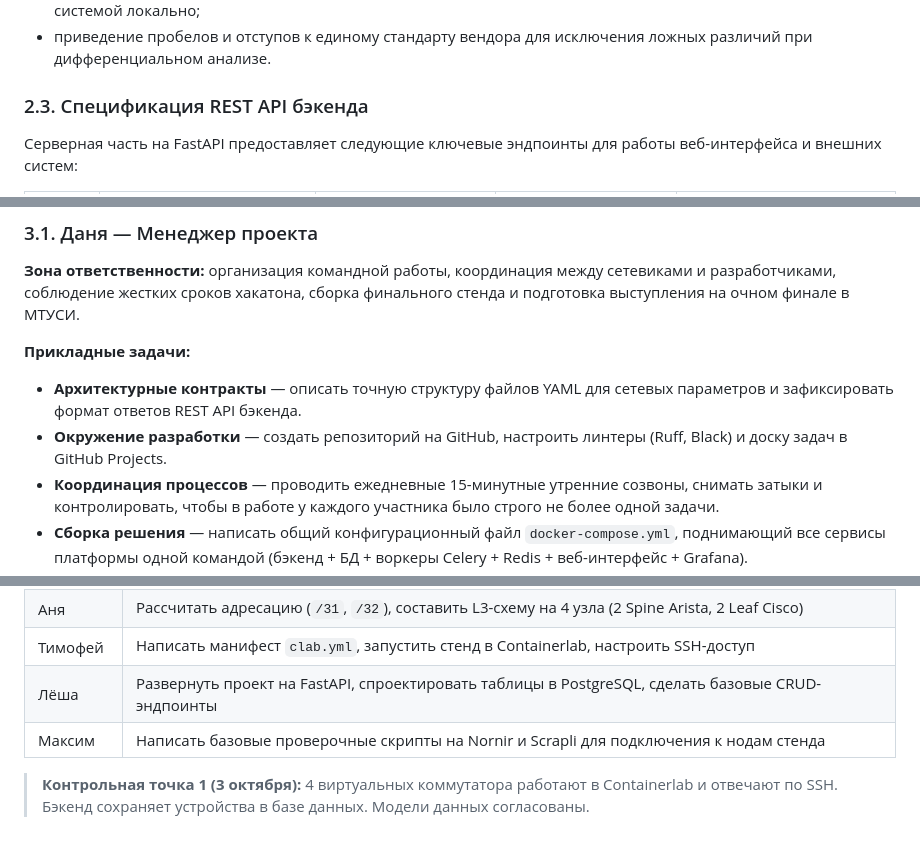
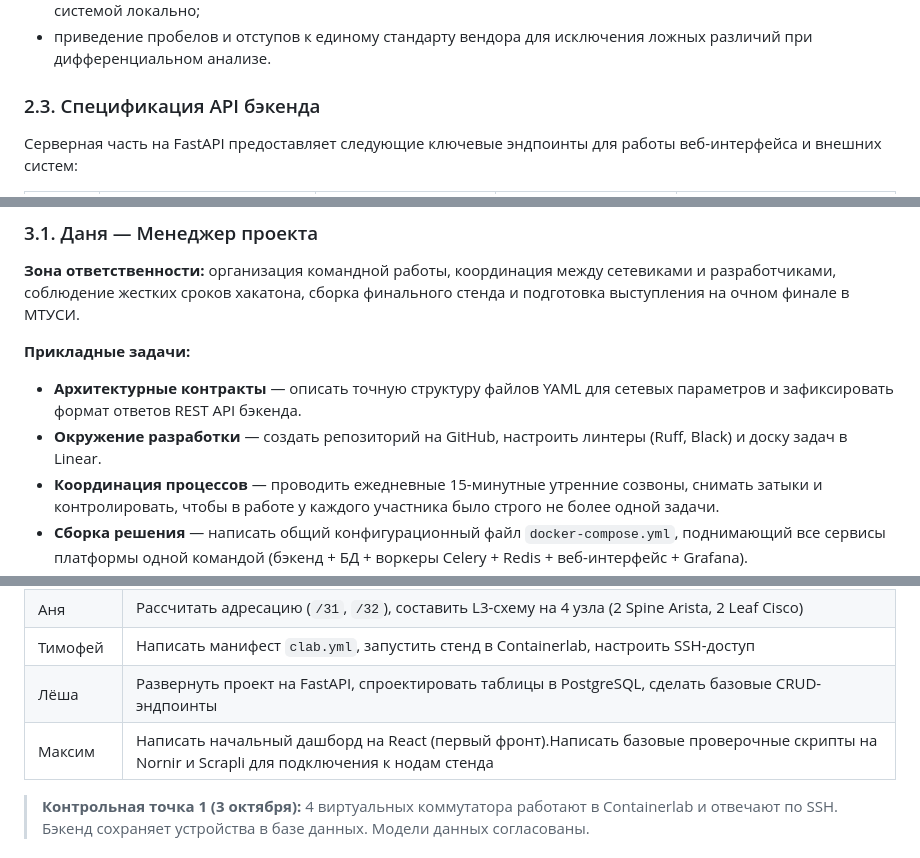
Before and after one commit to Vazilll/CROC-DREAM-NetOps-Platform, a Markdown page: README.md, 3 parts joined by grey strips. Drawn GitHub-style.

Commit message:
autocommit

```diff
--- a/README.md
+++ b/README.md
@@ -151,7 +151,7 @@ templates/arista_eos/
 - фильтрация динамических сертификатов и криптографических ключей, которые генерируются операционной системой локально;
 - приведение пробелов и отступов к единому стандарту вендора для исключения ложных различий при дифференциальном анализе.
 
-### 2.3. Спецификация REST API бэкенда
+### 2.3. Спецификация API бэкенда
 
 Серверная часть на FastAPI предоставляет следующие ключевые эндпоинты для работы веб-интерфейса и внешних систем:
 
@@ -259,7 +259,7 @@ templates/arista_eos/
 **Прикладные задачи:**
 
 - **Архитектурные контракты** — описать точную структуру файлов YAML для сетевых параметров и зафиксировать формат ответов REST API бэкенда.
-- **Окружение разработки** — создать репозиторий на GitHub, настроить линтеры (Ruff, Black) и доску задач в GitHub Projects.
+- **Окружение разработки** — создать репозиторий на GitHub, настроить линтеры (Ruff, Black) и доску задач в Linear.
 - **Координация процессов** — проводить ежедневные 15-минутные утренние созвоны, снимать затыки и контролировать, чтобы в работе у каждого участника было строго не более одной задачи.
 - **Сборка решения** — написать общий конфигурационный файл `docker-compose.yml`, поднимающий все сервисы платформы одной командой (бэкенд + БД + воркеры Celery + Redis + веб-интерфейс + Grafana).
 - **Презентация и защита** — подготовить слайды для онлайн-отбора и очного финала, отрепетировать регламент 7-минутной живой демонстрации.
@@ -399,7 +399,7 @@ templates/arista_eos/
 | Аня | Рассчитать адресацию (`/31`, `/32`), составить L3-схему на 4 узла (2 Spine Arista, 2 Leaf Cisco) |
 | Тимофей | Написать манифест `clab.yml`, запустить стенд в Containerlab, настроить SSH-доступ |
 | Лёша | Развернуть проект на FastAPI, спроектировать таблицы в PostgreSQL, сделать базовые CRUD-эндпоинты |
-| Максим | Написать базовые проверочные скрипты на Nornir и Scrapli для подключения к нодам стенда |
+| Максим | Написать начальный дашборд на React (первый фронт).Написать базовые проверочные скрипты на Nornir и Scrapli для подключения к нодам стенда |
 
 > **Контрольная точка 1 (3 октября):** 4 виртуальных коммутатора работают в Containerlab и отвечают по SSH. Бэкенд сохраняет устройства в базе данных. Модели данных согласованы.
 
```
